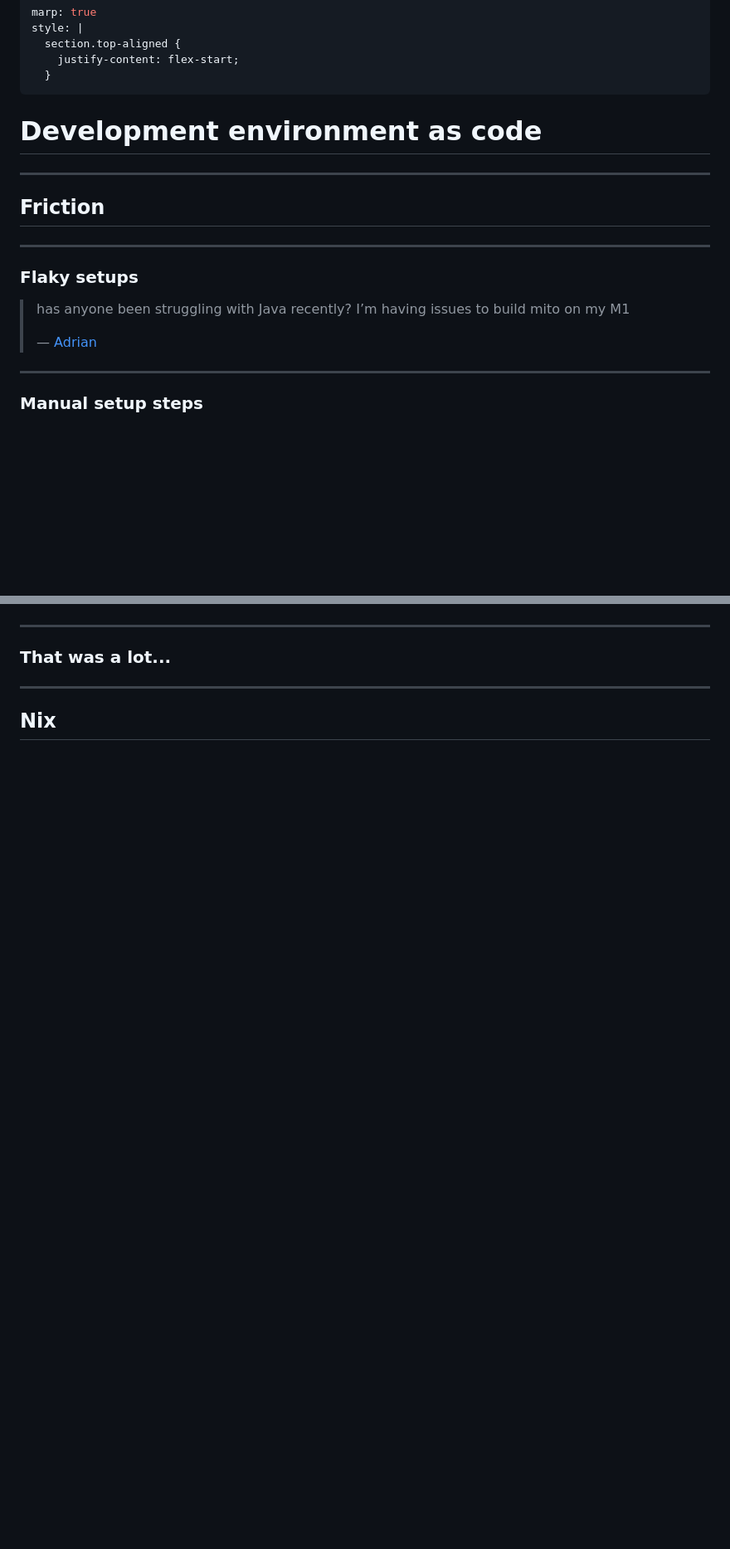
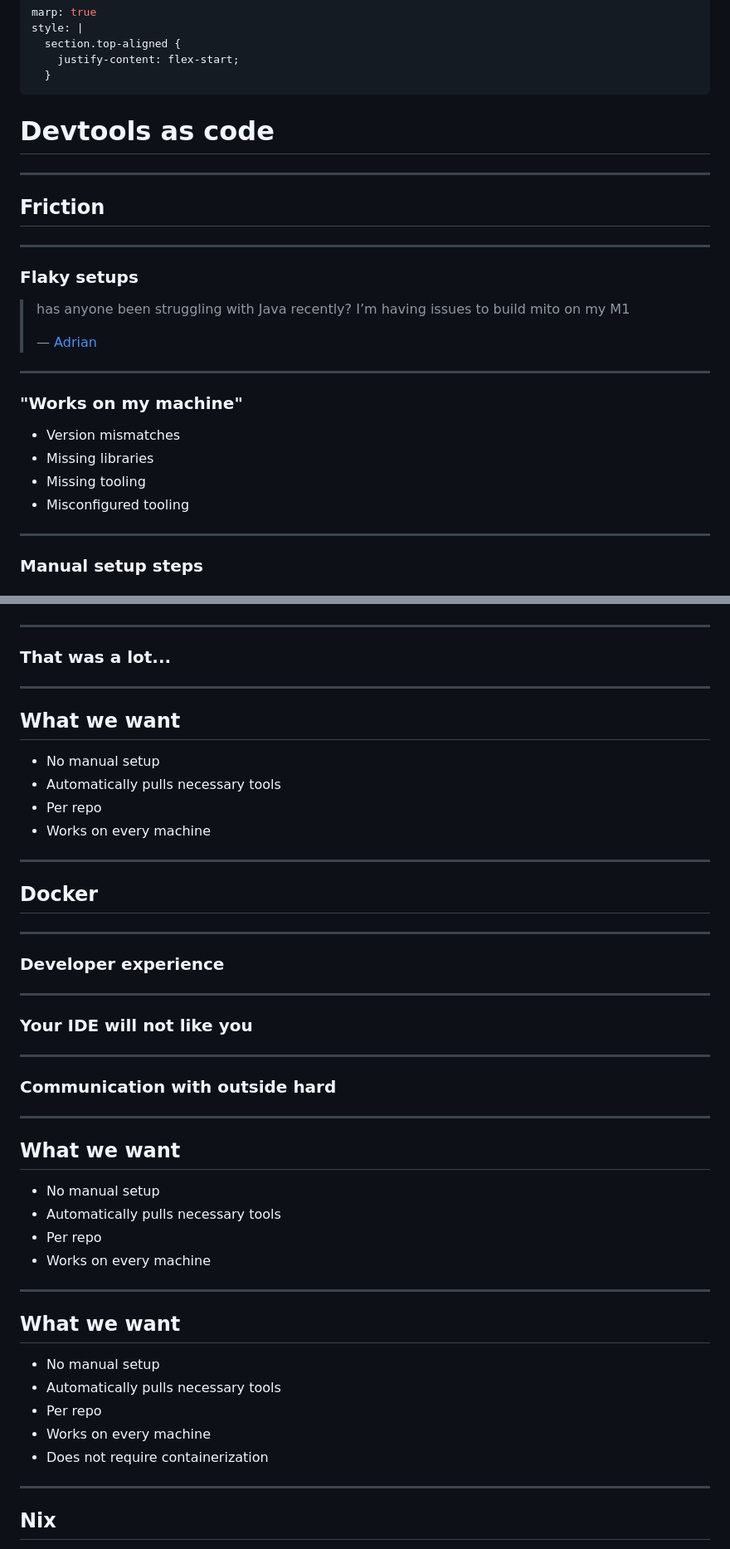
Before and after one commit to Gipphe/presentations, a Markdown page: Nix/Nix.md, 2 parts joined by grey strips. Shown: that part at 83% size. Rendered like a GitHub page; blank space fills up the shorter version.

Commit message:
More work on nix presentation

```diff
--- a/Nix/Nix.md
+++ b/Nix/Nix.md
@@ -6,7 +6,7 @@ style: |
   }
 ---
 
-# Development environment as code
+# Devtools as code
 
 ---
 
@@ -20,6 +20,15 @@ style: |
 > mito on my M1
 >
 > &mdash; [Adrian](https://strise.slack.com/archives/C05V95CPJNS/p1709107078009879)
+
+---
+
+### "Works on my machine"
+
+- Version mismatches
+- Missing libraries
+- Missing tooling
+- Misconfigured tooling
 
 ---
 
@@ -78,4 +87,48 @@ style: |
 
 ---
 
+## What we want
+
+- No manual setup
+- Automatically pulls necessary tools
+- Per repo
+- Works on every machine
+
+---
+
+## Docker
+
+---
+
+### Developer experience
+
+---
+
+### Your IDE will not like you
+
+---
+
+### Communication with outside hard
+
+---
+
+## What we want
+
+- No manual setup
+- Automatically pulls necessary tools
+- Per repo
+- Works on every machine
+
+---
+
+## What we want
+
+- No manual setup
+- Automatically pulls necessary tools
+- Per repo
+- Works on every machine
+- Does not require containerization
+
+---
+
 ## Nix
```
Also changed, not shown: other parts of Nix/Nix.md (+10 -0 lines).
